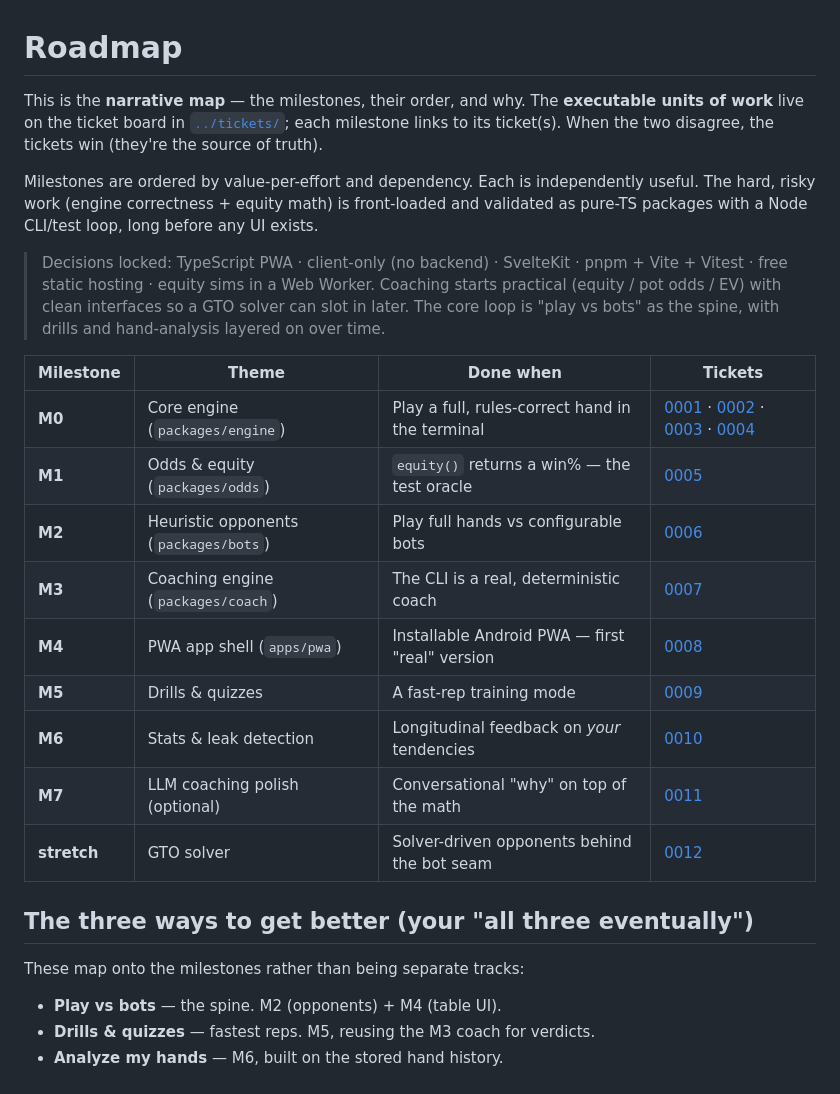
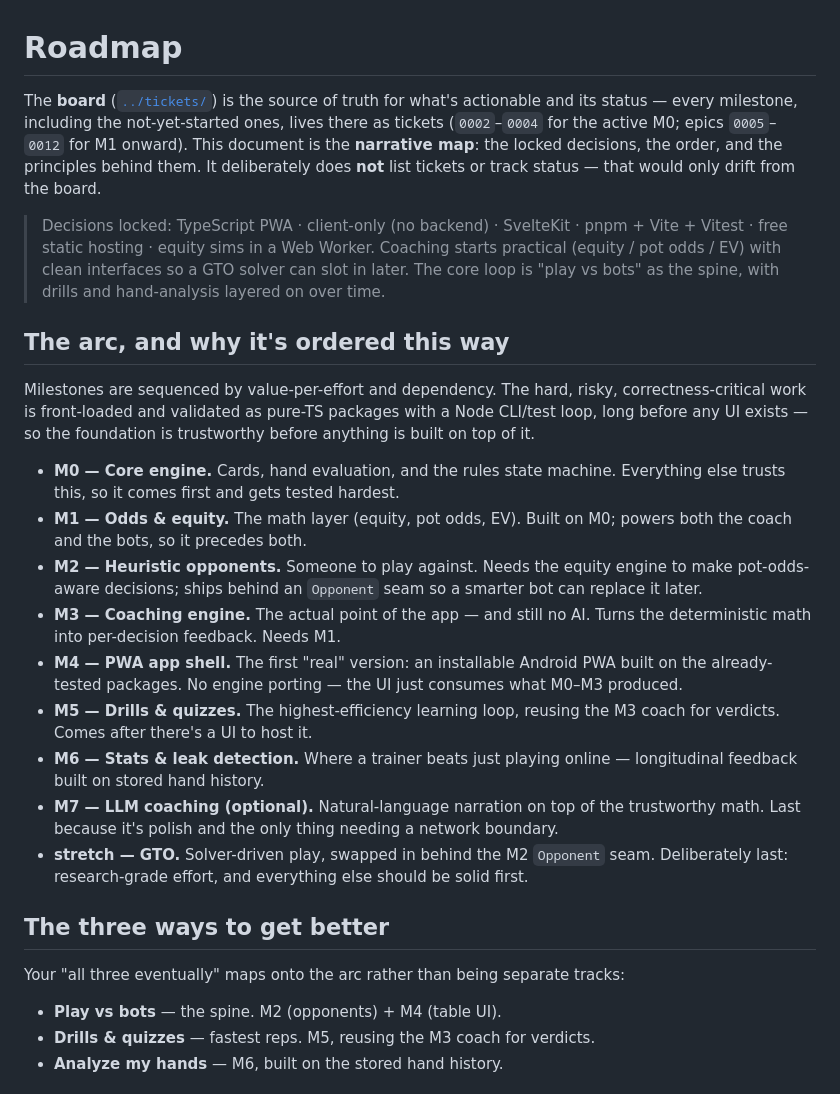
Before and after one commit to Bachmann1234/BachmannHoldem, a Markdown page: docs/ROADMAP.md, the part around the change. Drawn GitHub-style.

Commit message:
Slim ROADMAP to narrative; tickets are the source of truth
Drop the milestone/status table and ticket links that duplicated tickets/.
Keep the locked decisions, the ordering rationale, and the guiding principles —
the strategic "why" that the tickets don't capture.

Co-Authored-By: Claude Opus 4.8 (1M context) <noreply@anthropic.com>

```diff
--- a/docs/ROADMAP.md
+++ b/docs/ROADMAP.md
@@ -1,33 +1,44 @@
 # Roadmap
 
-This is the **narrative map** — the milestones, their order, and why. The **executable units of
-work** live on the ticket board in [`../tickets/`](../tickets/); each milestone links to its
-ticket(s). When the two disagree, the tickets win (they're the source of truth).
-
-Milestones are ordered by value-per-effort and dependency. Each is independently useful. The
-hard, risky work (engine correctness + equity math) is front-loaded and validated as pure-TS
-packages with a Node CLI/test loop, long before any UI exists.
+The **board** ([`../tickets/`](../tickets/)) is the source of truth for what's actionable and its
+status — every milestone, including the not-yet-started ones, lives there as tickets (`0002`–`0004`
+for the active M0; epics `0005`–`0012` for M1 onward). This document is the **narrative map**: the
+locked decisions, the order, and the principles behind them. It deliberately does **not** list
+tickets or track status — that would only drift from the board.
 
 > Decisions locked: TypeScript PWA · client-only (no backend) · SvelteKit · pnpm + Vite +
 > Vitest · free static hosting · equity sims in a Web Worker. Coaching starts practical
 > (equity / pot odds / EV) with clean interfaces so a GTO solver can slot in later. The core
 > loop is "play vs bots" as the spine, with drills and hand-analysis layered on over time.
 
-| Milestone   | Theme                                 | Done when                                       | Tickets                                                                                                                                                                        |
-| ----------- | ------------------------------------- | ----------------------------------------------- | ------------------------------------------------------------------------------------------------------------------------------------------------------------------------------ |
-| **M0**      | Core engine (`packages/engine`)       | Play a full, rules-correct hand in the terminal | [0001](../tickets/0001-card-primitives.md) · [0002](../tickets/0002-hand-evaluator.md) · [0003](../tickets/0003-game-state-machine.md) · [0004](../tickets/0004-cli-runner.md) |
-| **M1**      | Odds & equity (`packages/odds`)       | `equity()` returns a win% — the test oracle     | [0005](../tickets/0005-odds-equity-engine.md)                                                                                                                                  |
-| **M2**      | Heuristic opponents (`packages/bots`) | Play full hands vs configurable bots            | [0006](../tickets/0006-heuristic-opponents.md)                                                                                                                                 |
-| **M3**      | Coaching engine (`packages/coach`)    | The CLI is a real, deterministic coach          | [0007](../tickets/0007-coaching-engine.md)                                                                                                                                     |
-| **M4**      | PWA app shell (`apps/pwa`)            | Installable Android PWA — first "real" version  | [0008](../tickets/0008-pwa-app-shell.md)                                                                                                                                       |
-| **M5**      | Drills & quizzes                      | A fast-rep training mode                        | [0009](../tickets/0009-drills-and-quizzes.md)                                                                                                                                  |
-| **M6**      | Stats & leak detection                | Longitudinal feedback on _your_ tendencies      | [0010](../tickets/0010-stats-and-leak-detection.md)                                                                                                                            |
-| **M7**      | LLM coaching polish (optional)        | Conversational "why" on top of the math         | [0011](../tickets/0011-llm-coaching.md)                                                                                                                                        |
-| **stretch** | GTO solver                            | Solver-driven opponents behind the bot seam     | [0012](../tickets/0012-gto-solver.md)                                                                                                                                          |
+## The arc, and why it's ordered this way
 
-## The three ways to get better (your "all three eventually")
+Milestones are sequenced by value-per-effort and dependency. The hard, risky, correctness-critical
+work is front-loaded and validated as pure-TS packages with a Node CLI/test loop, long before any
+UI exists — so the foundation is trustworthy before anything is built on top of it.
 
-These map onto the milestones rather than being separate tracks:
+- **M0 — Core engine.** Cards, hand evaluation, and the rules state machine. Everything else
+  trusts this, so it comes first and gets tested hardest.
+- **M1 — Odds & equity.** The math layer (equity, pot odds, EV). Built on M0; powers both the
+  coach and the bots, so it precedes both.
+- **M2 — Heuristic opponents.** Someone to play against. Needs the equity engine to make
+  pot-odds-aware decisions; ships behind an `Opponent` seam so a smarter bot can replace it later.
+- **M3 — Coaching engine.** The actual point of the app — and still no AI. Turns the deterministic
+  math into per-decision feedback. Needs M1.
+- **M4 — PWA app shell.** The first "real" version: an installable Android PWA built on the
+  already-tested packages. No engine porting — the UI just consumes what M0–M3 produced.
+- **M5 — Drills & quizzes.** The highest-efficiency learning loop, reusing the M3 coach for
+  verdicts. Comes after there's a UI to host it.
+- **M6 — Stats & leak detection.** Where a trainer beats just playing online — longitudinal
+  feedback built on stored hand history.
+- **M7 — LLM coaching (optional).** Natural-language narration on top of the trustworthy math.
+  Last because it's polish and the only thing needing a network boundary.
+- **stretch — GTO.** Solver-driven play, swapped in behind the M2 `Opponent` seam. Deliberately
+  last: research-grade effort, and everything else should be solid first.
+
+## The three ways to get better
+
+Your "all three eventually" maps onto the arc rather than being separate tracks:
 
 - **Play vs bots** — the spine. M2 (opponents) + M4 (table UI).
 - **Drills & quizzes** — fastest reps. M5, reusing the M3 coach for verdicts.
```
